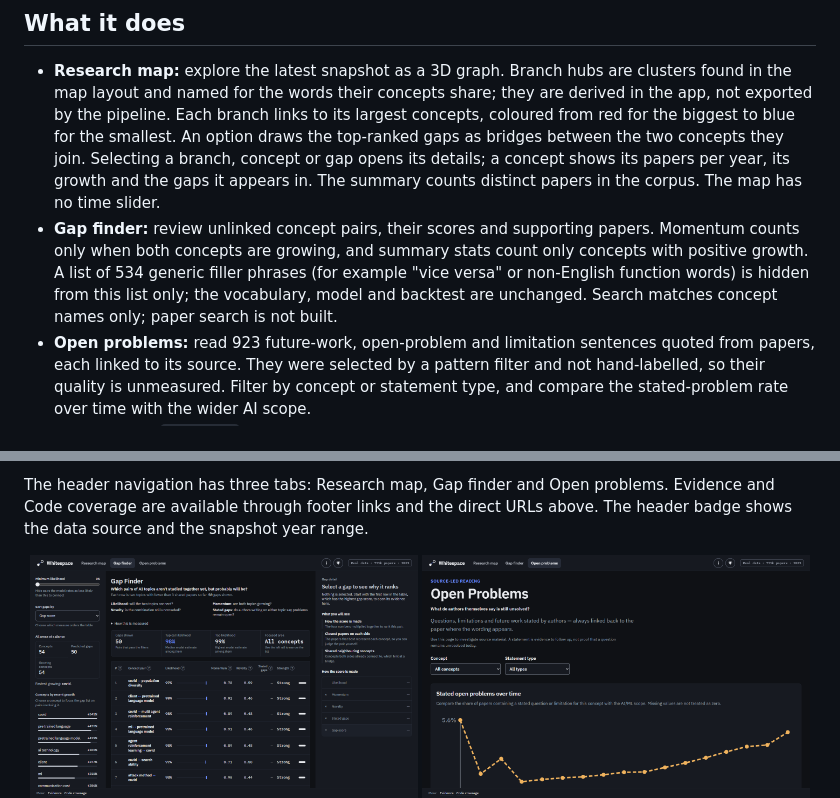
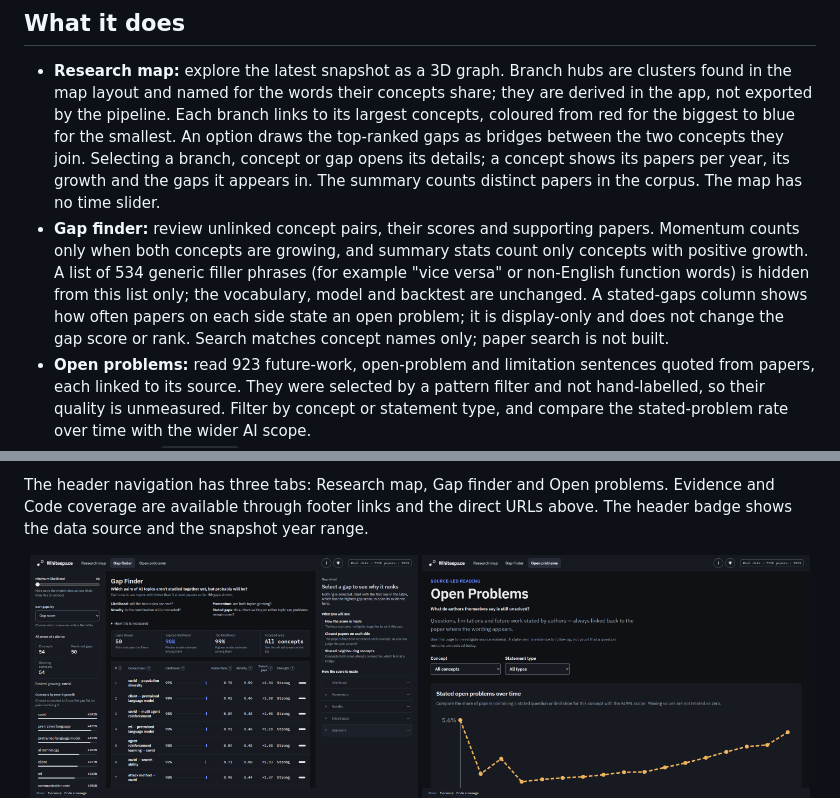
Before and after one commit to PersiaF04/HACKTHEBURGH-26, a Markdown page: README.md, 2 parts joined by grey strips. Drawn GitHub-style; pictures changed too: docs/images/gaps.png.

Commit message:
docs(#252): show display-only stated-gap rates in the Gap finder
Co-Authored-By: Claude Opus 5.5 <noreply@anthropic.com>

```diff
--- a/README.md
+++ b/README.md
@@ -28,7 +28,7 @@ Research moves faster than people can read it. Search finds work that already ex
 ## What it does
 
 - **Research map:** explore the latest snapshot as a 3D graph. Branch hubs are clusters found in the map layout and named for the words their concepts share; they are derived in the app, not exported by the pipeline. Each branch links to its largest concepts, coloured from red for the biggest to blue for the smallest. An option draws the top-ranked gaps as bridges between the two concepts they join. Selecting a branch, concept or gap opens its details; a concept shows its papers per year, its growth and the gaps it appears in. The summary counts distinct papers in the corpus. The map has no time slider.
-- **Gap finder:** review unlinked concept pairs, their scores and supporting papers. Momentum counts only when both concepts are growing, and summary stats count only concepts with positive growth. A list of 534 generic filler phrases (for example "vice versa" or non-English function words) is hidden from this list only; the vocabulary, model and backtest are unchanged. Search matches concept names only; paper search is not built.
+- **Gap finder:** review unlinked concept pairs, their scores and supporting papers. Momentum counts only when both concepts are growing, and summary stats count only concepts with positive growth. A list of 534 generic filler phrases (for example "vice versa" or non-English function words) is hidden from this list only; the vocabulary, model and backtest are unchanged. A stated-gaps column shows how often papers on each side state an open problem; it is display-only and does not change the gap score or rank. Search matches concept names only; paper search is not built.
 - **Open problems:** read 923 future-work, open-problem and limitation sentences quoted from papers, each linked to its source. They were selected by a pattern filter and not hand-labelled, so their quality is unmeasured. Filter by concept or statement type, and compare the stated-problem rate over time with the wider AI scope.
 - **Evidence:** at [`/evidence`](https://whitespace-hacktheburgh-26.vercel.app/evidence), a headline card states the pre-registered verdict (aggregate only) with its caveats and a link to issue #122. A technical-detail section holds ranking tables comparing each method's P@100, AP and ROC AUC against the base rate, calibration, and hits and misses. The paper-to-code hand-check is shown as not yet measured.
 - **Code coverage:** explore the concept-by-year archive coverage and papers without a linked record at [`/coverage`](https://whitespace-hacktheburgh-26.vercel.app/coverage). Coverage uses publication years, so its range can differ from the map's snapshot years.
```
